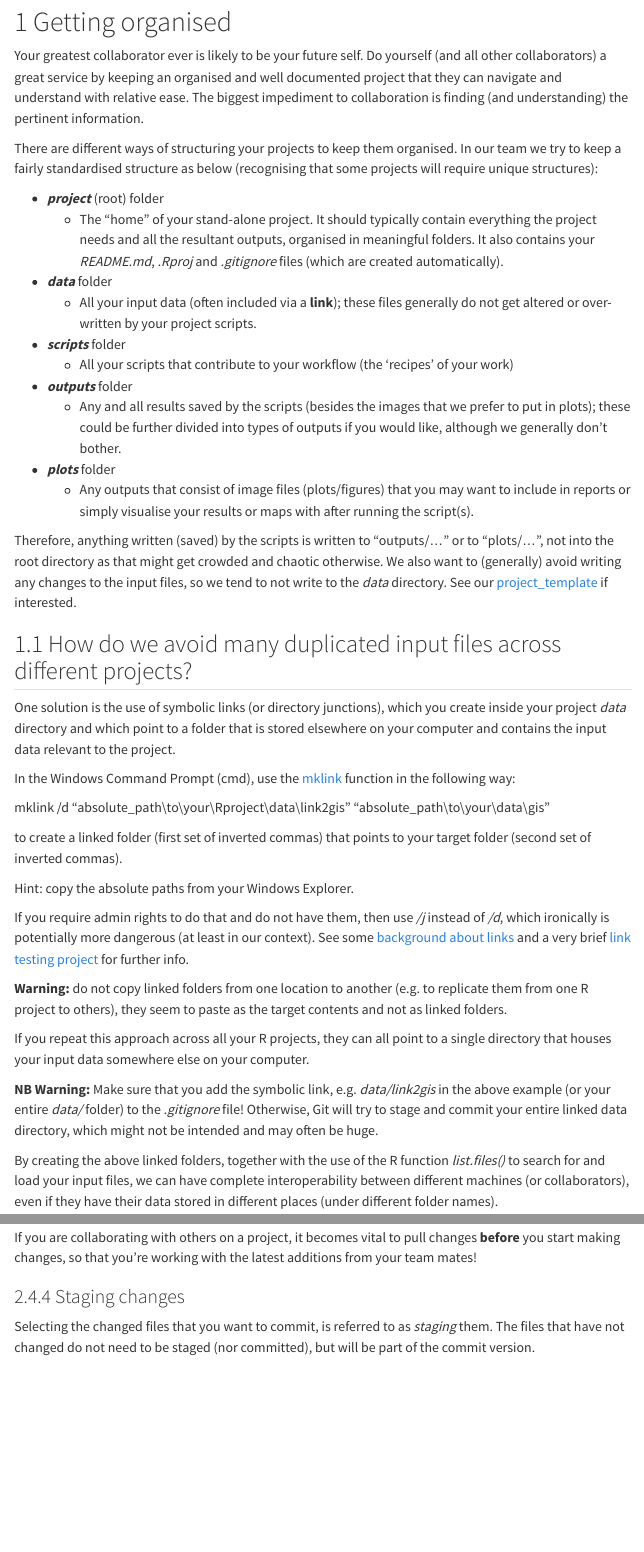
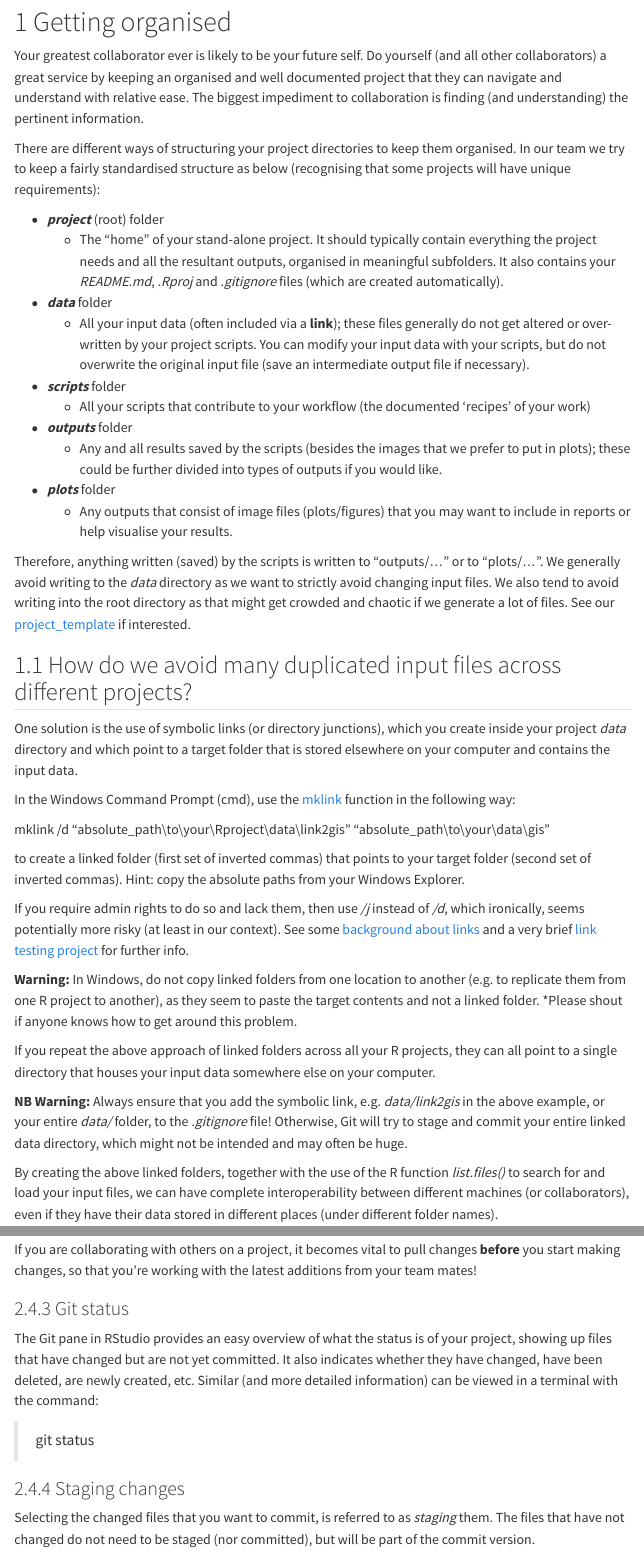
Before and after one commit to jockongit/git_tutorial, a Quarto document (quarto/collaborating_with_git.qmd): the page in a window 1100 px wide, from 130 px down, and a second part further down, joined at a grey line. Rendered offline with R 4.5, knitr and Pandoc in place of Quarto, with nearby package versions; some code elsewhere in the file could not run offline; menus at the side of the page are left out.

Commit message:
added to the lesson and slightly to readme

```diff
--- a/quarto/collaborating_with_git.qmd
+++ b/quarto/collaborating_with_git.qmd
@@ -22,42 +22,41 @@ execute:
 
 Your greatest collaborator ever is likely to be your future self. Do yourself (and all other collaborators) a great service by keeping an organised and well documented project that they can navigate and understand with relative ease. The biggest impediment to collaboration is finding (and understanding) the pertinent information.
 
-There are different ways of structuring your projects to keep them organised. In our team we try to keep a fairly standardised structure as below (recognising that some projects will require unique structures):
+There are different ways of structuring your project directories to keep them organised. In our team we try to keep a fairly standardised structure as below (recognising that some projects will have unique requirements):
 
 -   ***project*** (root) folder
-    -   The "home" of your stand-alone project. It should typically contain everything the project needs and all the resultant outputs, organised in meaningful folders. It also contains your *README.md*, *.Rproj* and *.gitignore* files (which are created automatically).\
+    -   The "home" of your stand-alone project. It should typically contain everything the project needs and all the resultant outputs, organised in meaningful subfolders. It also contains your *README.md*, *.Rproj* and *.gitignore* files (which are created automatically).\
 -   ***data*** folder
-    -   All your input data (often included via a **link**); these files generally do not get altered or over-written by your project scripts.\
+    -   All your input data (often included via a **link**); these files generally do not get altered or over-written by your project scripts. You can modify your input data with your scripts, but do not overwrite the original input file (save an intermediate output file if necessary).\
 -   ***scripts*** folder
-    -   All your scripts that contribute to your workflow (the 'recipes' of your work)\
+    -   All your scripts that contribute to your workflow (the documented 'recipes' of your work)\
 -   ***outputs*** folder
-    -   Any and all results saved by the scripts (besides the images that we prefer to put in plots); these could be further divided into types of outputs if you would like, although we generally don't bother.\
+    -   Any and all results saved by the scripts (besides the images that we prefer to put in plots); these could be further divided into types of outputs if you would like.\
 -   ***plots*** folder
-    -   Any outputs that consist of image files (plots/figures) that you may want to include in reports or simply visualise your results or maps with after running the script(s).
+    -   Any outputs that consist of image files (plots/figures) that you may want to include in reports or help visualise your results.
 
-Therefore, anything written (saved) by the scripts is written to "outputs/..." or to "plots/...", not into the root directory as that might get crowded and chaotic otherwise. We also want to (generally) avoid writing any changes to the input files, so we tend to not write to the *data* directory. See our [project_template](https://gitlab.com/jockongl/r_project_template) if interested.
+Therefore, anything written (saved) by the scripts is written to "outputs/..." or to "plots/...". We generally avoid writing to the *data* directory as we want to strictly avoid changing input files. We also tend to avoid writing into the root directory as that might get crowded and chaotic if we generate a lot of files. See our [project_template](https://gitlab.com/jockongl/r_project_template) if interested.
 
 ## How do we avoid many duplicated input files across different projects? {#sec-avoidDupl}
 
-One solution is the use of symbolic links (or directory junctions), which you create inside your project *data* directory and which point to a folder that is stored elsewhere on your computer and contains the input data relevant to the project.
+One solution is the use of symbolic links (or directory junctions), which you create inside your project *data* directory and which point to a target folder that is stored elsewhere on your computer and contains the input data.
 
 In the Windows Command Prompt (cmd), use the [mklink](https://learn.microsoft.com/en-us/windows-server/administration/windows-commands/mklink) function in the following way:
 
 mklink /d “absolute_path\\to\\your\\Rproject\\data\\link2gis” “absolute_path\\to\\your\\data\\gis”
 
-to create a linked folder (first set of inverted commas) that points to your target folder (second set of inverted commas).
+to create a linked folder (first set of inverted commas) that points to your target folder (second set of inverted commas). Hint: copy the absolute paths from your Windows Explorer.
 
-Hint: copy the absolute paths from your Windows Explorer.
-
-If you require admin rights to do that and do not have them, then use */j* instead of */d*, which ironically is potentially more dangerous (at least in our context).
+If you require admin rights to do so and lack them, then use */j* instead of */d*, which ironically, seems potentially more risky (at least in our context).
 See some [background about links](https://en.wikipedia.org/wiki/Symbolic_link#NTFS_symbolic_link) and a very brief [link testing project](https://gitlab.com/nba_2025/symbolic_links_testing) for further info.
 
-**Warning:** do not copy linked folders from one location to another (e.g. to replicate them from one R project to others), they seem to paste as the target contents and not as linked folders.
+**Warning:** In Windows, do not copy linked folders from one location to another (e.g. to replicate them from one R project to another), as they seem to paste the target contents and not a linked folder.
+*Please shout if anyone knows how to get around this problem.
 
+If you repeat the above approach of linked folders across all your R projects, they can all point to a single directory that houses your input data somewhere else on your computer.
 
-If you repeat this approach across all your R projects, they can all point to a single directory that houses your input data somewhere else on your computer.
-
-**NB Warning:** Make sure that you add the symbolic link, e.g. *data/link2gis* in the above example (or your entire *data/* folder) to the *.gitignore* file! Otherwise, Git will try to stage and commit your entire linked data directory, which might not be intended and may often be huge.
+**NB Warning:** Always ensure that you add the symbolic link, e.g. *data/link2gis* in the above example, or your entire *data/* folder, to the *.gitignore* file!
+Otherwise, Git will try to stage and commit your entire linked data directory, which might not be intended and may often be huge.
 
 By creating the above linked folders, together with the use of the R function *list.files()* to search for and load your input files, we can have complete interoperability between different machines (or collaborators), even if they have their data stored in different places (under different folder names).
 
@@ -193,6 +193,14 @@ This is equivalent to typing the following in a terminal:
 
 If you are collaborating with others on a project, it becomes vital to pull changes **before** you start making changes, so that you're working with the latest additions from your team mates!
 
+### Git status
+
+The Git pane in RStudio provides an easy overview of what the status is of your project, showing up files that have changed but are not yet committed.
+It also indicates whether they have changed, have been deleted, are newly created, etc.
+Similar (and more detailed information) can be viewed in a terminal with the command:
+
+> git status
+
 ### Staging changes
 
 Selecting the changed files that you want to commit, is referred to as *staging* them.
```
Also changed, not shown: README.md, quarto/collaborating_with_git.html, quarto/collaborating_with_git.qmd (53 more changed lines).
